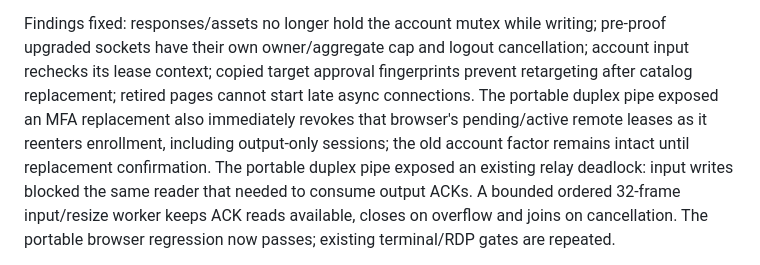
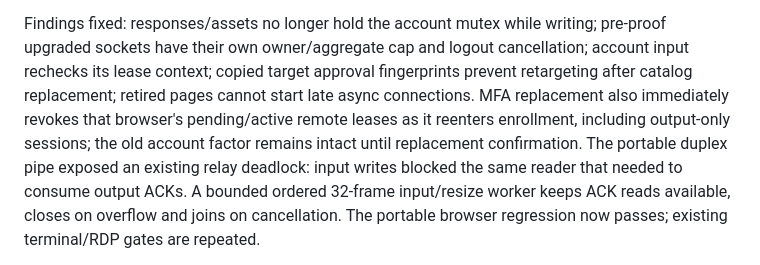
Before and after one commit to denyfirst/keybash, a Markdown page: docs/VERIFICATION.md, the part around the change. Rendered like a GitHub page.

```diff
--- a/docs/VERIFICATION.md
+++ b/docs/VERIFICATION.md
@@ -48,10 +48,11 @@ Findings fixed: responses/assets no longer hold the account mutex while writing;
 pre-proof upgraded sockets have their own owner/aggregate cap and logout
 cancellation; account input rechecks its lease context; copied target approval
 fingerprints prevent retargeting after catalog replacement; retired pages
-cannot start late async connections. The portable duplex pipe exposed an
+cannot start late async connections.
 MFA replacement also immediately revokes that browser's pending/active remote
 leases as it reenters enrollment, including output-only sessions; the old
-account factor remains intact until replacement confirmation. The portable duplex pipe exposed an
+account factor remains intact until replacement confirmation. The portable
+duplex pipe exposed an
 existing relay deadlock: input writes blocked the same reader that needed to
 consume output ACKs. A bounded ordered 32-frame input/resize worker keeps ACK
 reads available, closes on overflow and joins on cancellation. The portable
```
Also changed, not shown: docs/OWNED-REMOTE-LAB.md (+4 -1 lines), docs/SECURITY-INVARIANTS.md (+1 -1 lines).
